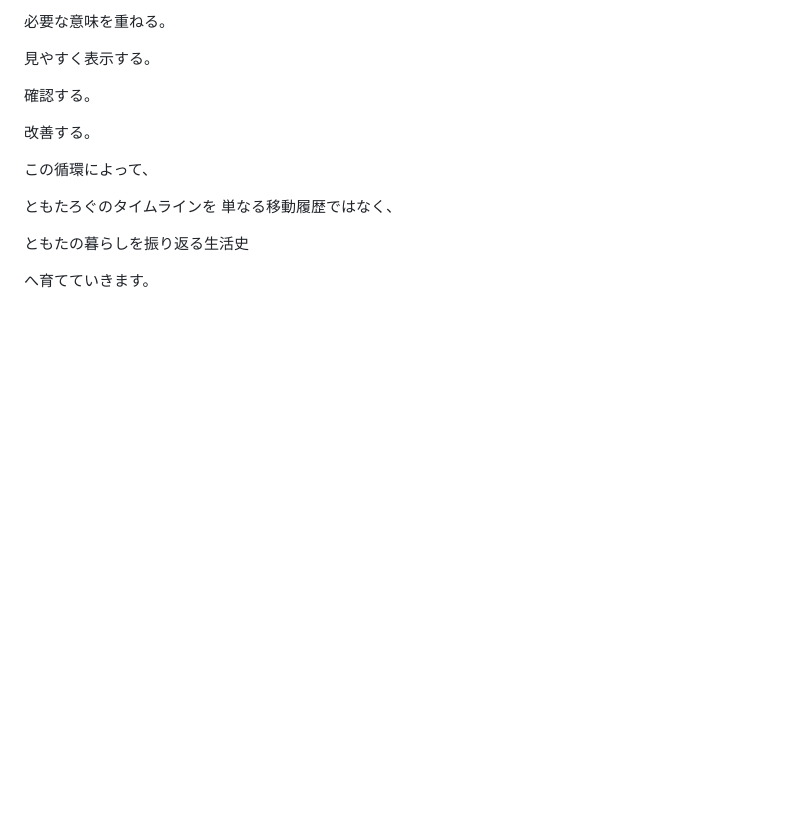
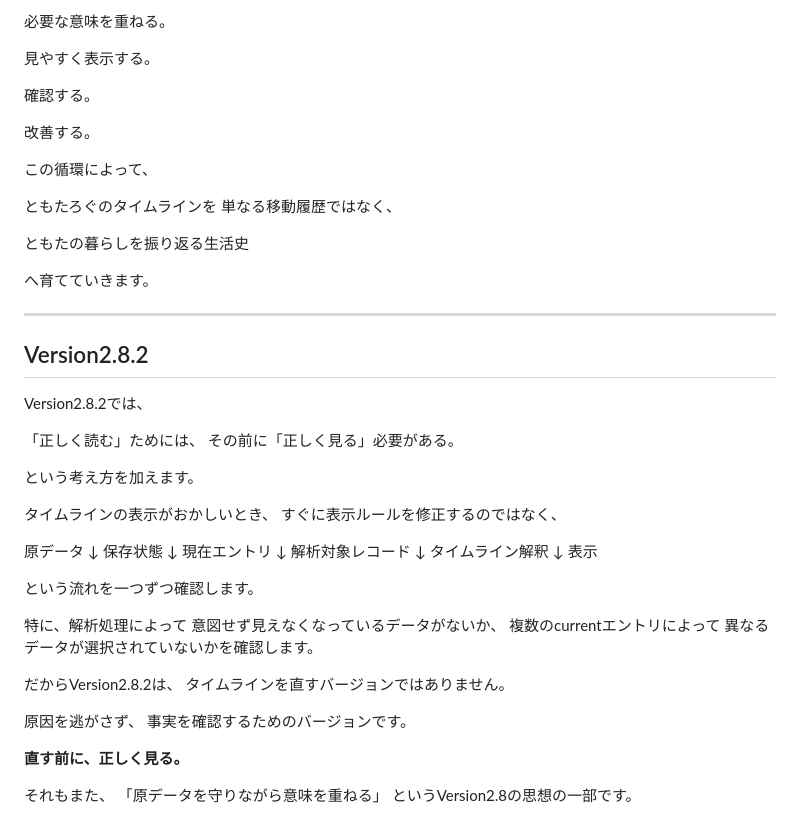
Before and after one commit to tomotaday/tomotalog, a Markdown page: PHILOSOPHY.md, the part around the change. GitHub-like rendering; blank space fills up the shorter version.

Commit message:
Add notes for Version 2.8.2 on data verification
Version 2.8.2 emphasizes the need to 'see correctly' before 'reading correctly' and outlines the process for verifying timeline displays.

```diff
--- a/PHILOSOPHY.md
+++ b/PHILOSOPHY.md
@@ -615,3 +615,48 @@ Version2.8からは、
 ともたの暮らしを振り返る生活史
 
 へ育てていきます。
+
+---
+
+## Version2.8.2
+
+Version2.8.2では、
+
+「正しく読む」ためには、
+その前に「正しく見る」必要がある。
+
+という考え方を加えます。
+
+タイムラインの表示がおかしいとき、
+すぐに表示ルールを修正するのではなく、
+
+原データ
+↓
+保存状態
+↓
+現在エントリ
+↓
+解析対象レコード
+↓
+タイムライン解釈
+↓
+表示
+
+という流れを一つずつ確認します。
+
+特に、解析処理によって
+意図せず見えなくなっているデータがないか、
+複数のcurrentエントリによって
+異なるデータが選択されていないかを確認します。
+
+だからVersion2.8.2は、
+タイムラインを直すバージョンではありません。
+
+原因を逃がさず、
+事実を確認するためのバージョンです。
+
+**直す前に、正しく見る。**
+
+それもまた、
+「原データを守りながら意味を重ねる」
+というVersion2.8の思想の一部です。
```
